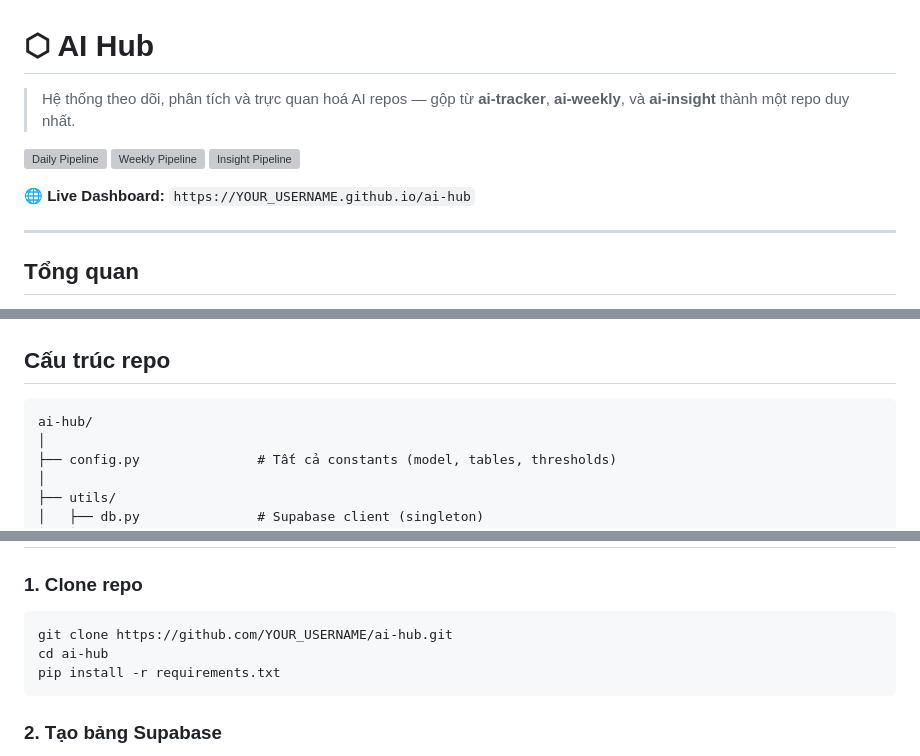
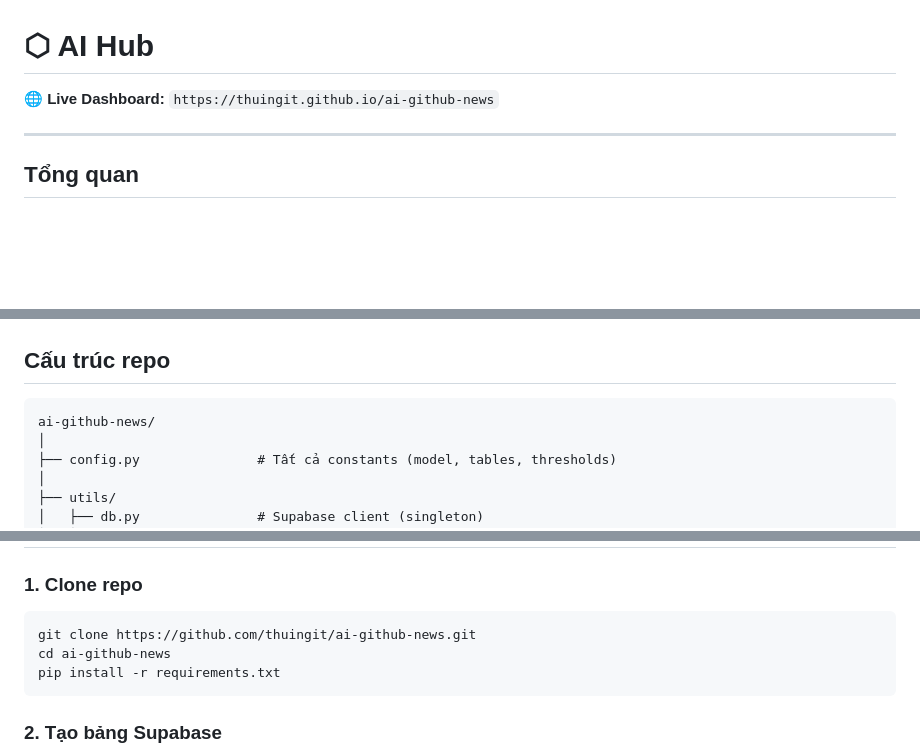
Before and after one commit to ThuingIT/ai-github-news, a Markdown page: README.md, 3 parts joined by grey strips. Rendered like a GitHub page; blank space fills up the shorter version; grey boxes are pictures that could not be loaded.

````diff
--- a/README.md
+++ b/README.md
@@ -1,12 +1,6 @@
 # ⬡ AI Hub
 
-> Hệ thống theo dõi, phân tích và trực quan hoá AI repos — gộp từ **ai-tracker**, **ai-weekly**, và **ai-insight** thành một repo duy nhất.
-
-[![Daily Pipeline](https://github.com/YOUR_USERNAME/ai-hub/actions/workflows/daily_pipeline.yml/badge.svg)](https://github.com/YOUR_USERNAME/ai-hub/actions/workflows/daily_pipeline.yml)
-[![Weekly Pipeline](https://github.com/YOUR_USERNAME/ai-hub/actions/workflows/weekly_pipeline.yml/badge.svg)](https://github.com/YOUR_USERNAME/ai-hub/actions/workflows/weekly_pipeline.yml)
-[![Insight Pipeline](https://github.com/YOUR_USERNAME/ai-hub/actions/workflows/insight_pipeline.yml/badge.svg)](https://github.com/YOUR_USERNAME/ai-hub/actions/workflows/insight_pipeline.yml)
-
-🌐 **Live Dashboard:** `https://YOUR_USERNAME.github.io/ai-hub`
+🌐 **Live Dashboard:** `https://thuingit.github.io/ai-github-news`
 
 ---
 
@@ -49,7 +43,7 @@ GitHub Actions
 ## Cấu trúc repo
 
 ```
-ai-hub/
+ai-github-news/
 │
 ├── config.py               # Tất cả constants (model, tables, thresholds)
 │
@@ -83,8 +77,8 @@ ai-hub/
 ### 1. Clone repo
 
 ```bash
-git clone https://github.com/YOUR_USERNAME/ai-hub.git
-cd ai-hub
+git clone https://github.com/thuingit/ai-github-news.git
+cd ai-github-news
 pip install -r requirements.txt
 ```
 
````
